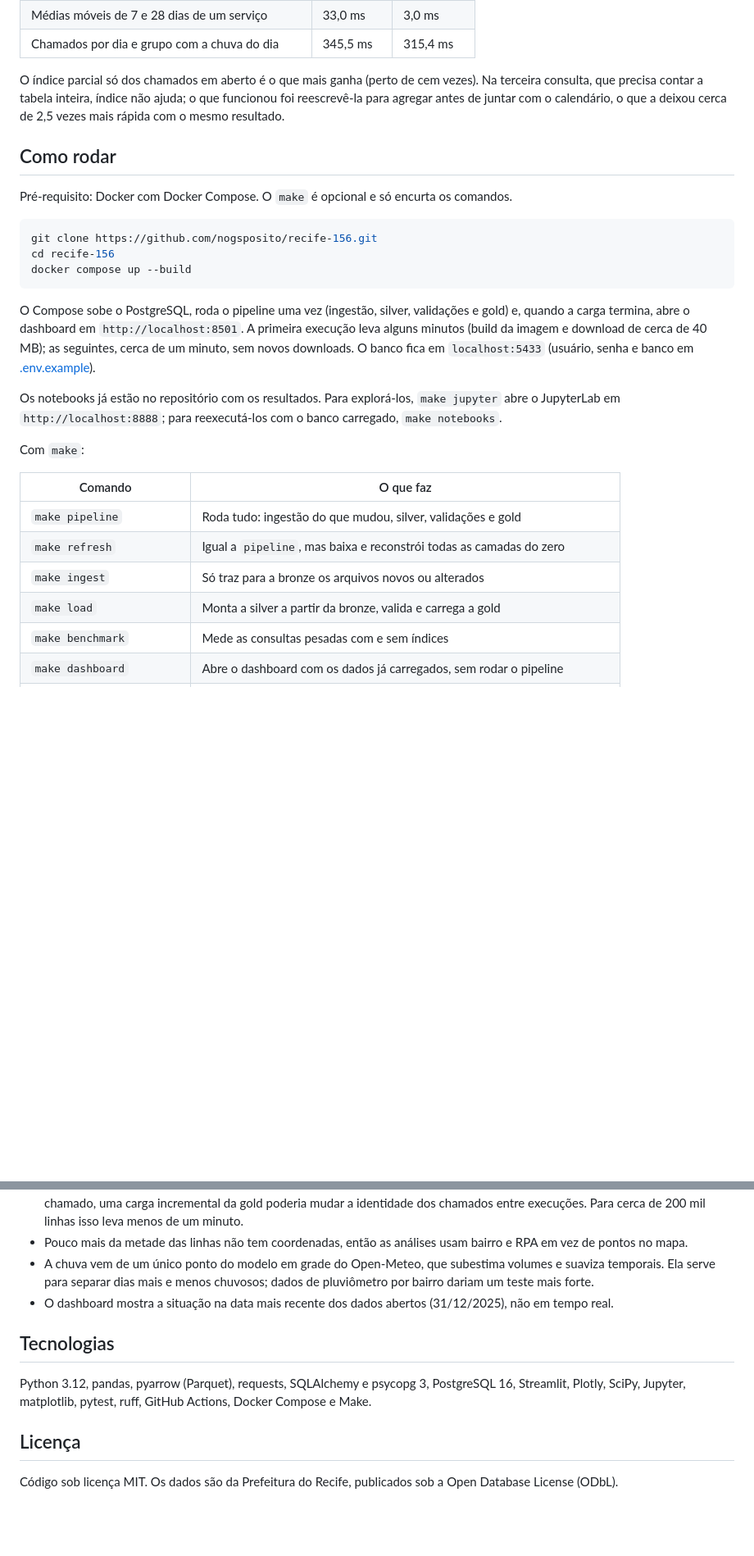
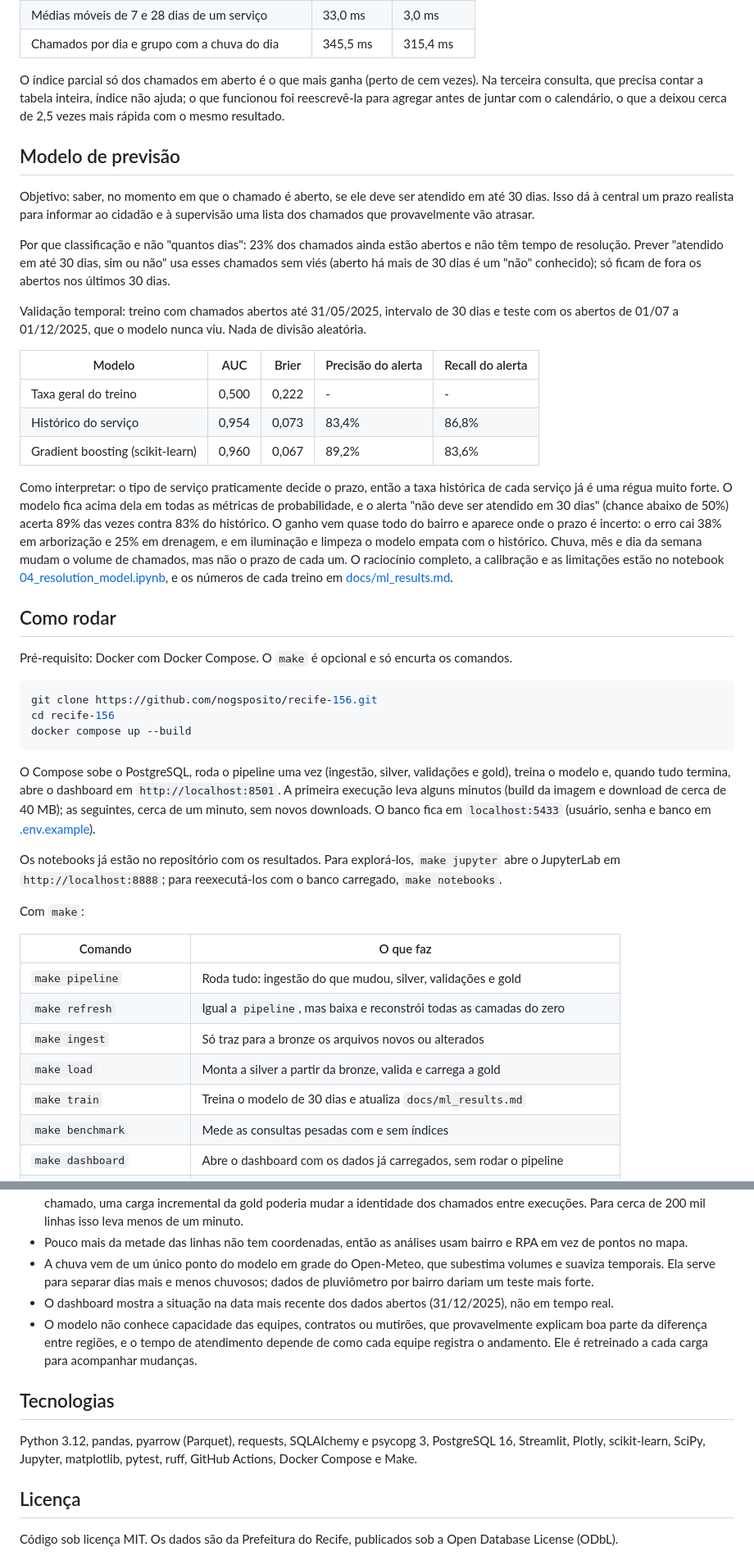
Before and after one commit to nogsposito/recife-156, a Markdown page: README.md, 2 parts joined by grey strips. Shown at 82% size. Drawn GitHub-style; blank space fills up the shorter version.

````diff
--- a/README.md
+++ b/README.md
@@ -100,6 +103,22 @@ As consultas em [sql/analyses](sql/analyses) usam CTEs, window functions (partic
 
 O índice parcial só dos chamados em aberto é o que mais ganha (perto de cem vezes). Na terceira consulta, que precisa contar a tabela inteira, índice não ajuda; o que funcionou foi reescrevê-la para agregar antes de juntar com o calendário, o que a deixou cerca de 2,5 vezes mais rápida com o mesmo resultado.
 
+## Modelo de previsão
+
+Objetivo: saber, no momento em que o chamado é aberto, se ele deve ser atendido em até 30 dias. Isso dá à central um prazo realista para informar ao cidadão e à supervisão uma lista dos chamados que provavelmente vão atrasar.
+
+Por que classificação e não "quantos dias": 23% dos chamados ainda estão abertos e não têm tempo de resolução. Prever "atendido em até 30 dias, sim ou não" usa esses chamados sem viés (aberto há mais de 30 dias é um "não" conhecido); só ficam de fora os abertos nos últimos 30 dias.
+
+Validação temporal: treino com chamados abertos até 31/05/2025, intervalo de 30 dias e teste com os abertos de 01/07 a 01/12/2025, que o modelo nunca viu. Nada de divisão aleatória.
+
+| Modelo | AUC | Brier | Precisão do alerta | Recall do alerta |
+|---|---|---|---|---|
+| Taxa geral do treino | 0,500 | 0,222 | - | - |
+| Histórico do serviço | 0,954 | 0,073 | 83,4% | 86,8% |
+| Gradient boosting (scikit-learn) | 0,960 | 0,067 | 89,2% | 83,6% |
+
+Como interpretar: o tipo de serviço praticamente decide o prazo, então a taxa histórica de cada serviço já é uma régua muito forte. O modelo fica acima dela em todas as métricas de probabilidade, e o alerta "não deve ser atendido em 30 dias" (chance abaixo de 50%) acerta 89% das vezes contra 83% do histórico. O ganho vem quase todo do bairro e aparece onde o prazo é incerto: o erro cai 38% em arborização e 25% em drenagem, e em iluminação e limpeza o modelo empata com o histórico. Chuva, mês e dia da semana mudam o volume de chamados, mas não o prazo de cada um. O raciocínio completo, a calibração e as limitações estão no notebook [04_resolution_model.ipynb](notebooks/04_resolution_model.ipynb), e os números de cada treino em [docs/ml_results.md](docs/ml_results.md).
+
 ## Como rodar
 
 Pré-requisito: Docker com Docker Compose. O `make` é opcional e só encurta os comandos.
@@ -110,7 +129,7 @@ cd recife-156
 docker compose up --build
 ```
 
-O Compose sobe o PostgreSQL, roda o pipeline uma vez (ingestão, silver, validações e gold) e, quando a carga termina, abre o dashboard em `http://localhost:8501`. A primeira execução leva alguns minutos (build da imagem e download de cerca de 40 MB); as seguintes, cerca de um minuto, sem novos downloads. O banco fica em `localhost:5433` (usuário, senha e banco em [.env.example](.env.example)).
+O Compose sobe o PostgreSQL, roda o pipeline uma vez (ingestão, silver, validações e gold), treina o modelo e, quando tudo termina, abre o dashboard em `http://localhost:8501`. A primeira execução leva alguns minutos (build da imagem e download de cerca de 40 MB); as seguintes, cerca de um minuto, sem novos downloads. O banco fica em `localhost:5433` (usuário, senha e banco em [.env.example](.env.example)).
 
 Os notebooks já estão no repositório com os resultados. Para explorá-los, `make jupyter` abre o JupyterLab em `http://localhost:8888`; para reexecutá-los com o banco carregado, `make notebooks`.
 
@@ -122,6 +141,7 @@ Com `make`:
 | `make refresh` | Igual a `pipeline`, mas baixa e reconstrói todas as camadas do zero |
 | `make ingest` | Só traz para a bronze os arquivos novos ou alterados |
 | `make load` | Monta a silver a partir da bronze, valida e carrega a gold |
+| `make train` | Treina o modelo de 30 dias e atualiza `docs/ml_results.md` |
 | `make benchmark` | Mede as consultas pesadas com e sem índices |
 | `make dashboard` | Abre o dashboard com os dados já carregados, sem rodar o pipeline |
 | `make notebooks` | Reexecuta os notebooks, atualizando resultados e gráficos |
@@ -214,10 +239,11 @@ docs/                    arquitetura, ADRs, otimização, dicionário de dados,
 - Pouco mais da metade das linhas não tem coordenadas, então as análises usam bairro e RPA em vez de pontos no mapa.
 - A chuva vem de um único ponto do modelo em grade do Open-Meteo, que subestima volumes e suaviza temporais. Ela serve para separar dias mais e menos chuvosos; dados de pluviômetro por bairro dariam um teste mais forte.
 - O dashboard mostra a situação na data mais recente dos dados abertos (31/12/2025), não em tempo real.
+- O modelo não conhece capacidade das equipes, contratos ou mutirões, que provavelmente explicam boa parte da diferença entre regiões, e o tempo de atendimento depende de como cada equipe registra o andamento. Ele é retreinado a cada carga para acompanhar mudanças.
 
 ## Tecnologias
 
-Python 3.12, pandas, pyarrow (Parquet), requests, SQLAlchemy e psycopg 3, PostgreSQL 16, Streamlit, Plotly, SciPy, Jupyter, matplotlib, pytest, ruff, GitHub Actions, Docker Compose e Make.
+Python 3.12, pandas, pyarrow (Parquet), requests, SQLAlchemy e psycopg 3, PostgreSQL 16, Streamlit, Plotly, scikit-learn, SciPy, Jupyter, matplotlib, pytest, ruff, GitHub Actions, Docker Compose e Make.
 
 ## Licença
 
````
Also changed, not shown: other parts of README.md (+15 -7 lines), docs/analises.md (+4 -1 lines), docs/architecture.md (+5 -1 lines), docs/ml_results.md (added, +29 -0 lines), docs/img/dashboard_predictions.png (added), 13 other files.
